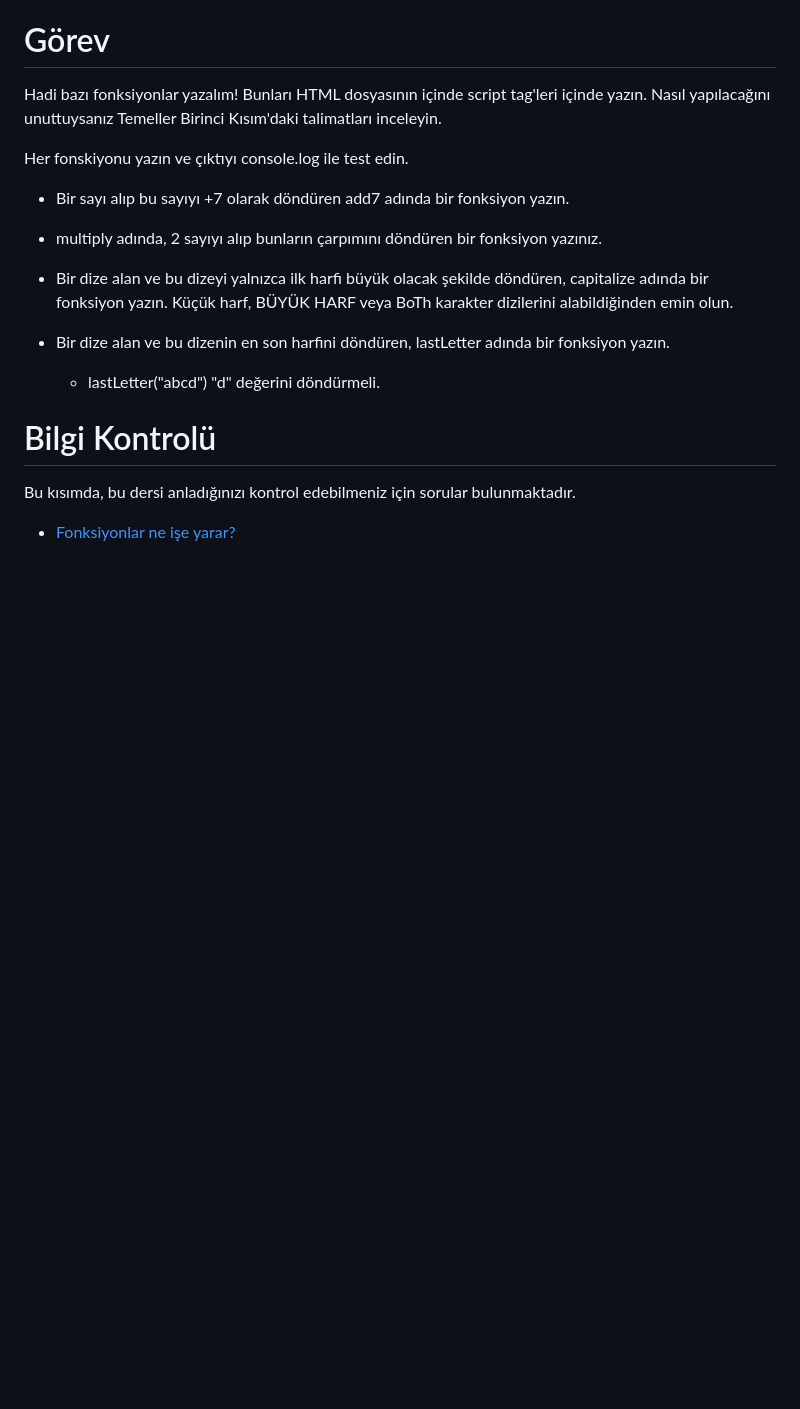
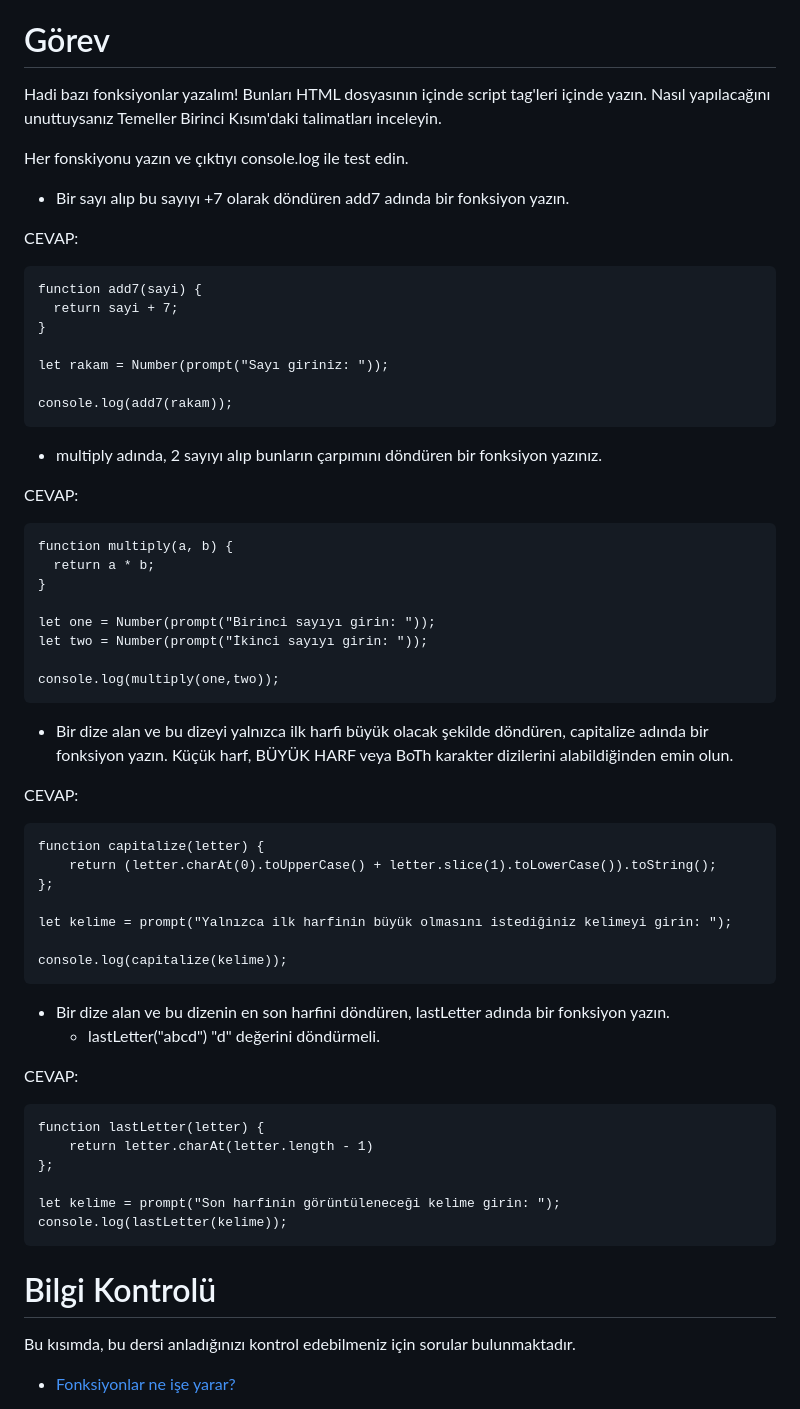
Before and after one commit to FakirHerif/theodinproject-html-css-javascript-notes-turkish, a Markdown page: 4-JAVASCRIPT TEMELLERİ/4 - TEMELLER ÜÇÜNCÜ KISIM.md, the part around the change. Drawn GitHub-style; blank space fills up the shorter version.

Commit message:
4-js temelleri 4.konu temeller üçüncü kısım görev cevaplar eklendi

````diff
--- a/4-JAVASCRIPT TEMELLERİ/4 - TEMELLER ÜÇÜNCÜ KISIM.md
+++ b/4-JAVASCRIPT TEMELLERİ/4 - TEMELLER ÜÇÜNCÜ KISIM.md
@@ -54,12 +54,56 @@ Her fonskiyonu yazın ve çıktıyı console.log ile test edin.
 
 - Bir sayı alıp bu sayıyı +7 olarak döndüren add7 adında bir fonksiyon yazın.
 
+CEVAP:
+```
+function add7(sayi) {
+  return sayi + 7;
+}
+
+let rakam = Number(prompt("Sayı giriniz: "));
+
+console.log(add7(rakam));
+```
+
 - multiply adında, 2 sayıyı alıp bunların çarpımını döndüren bir fonksiyon yazınız.
+
+CEVAP:
+```
+function multiply(a, b) {
+  return a * b;
+}
+
+let one = Number(prompt("Birinci sayıyı girin: "));
+let two = Number(prompt("İkinci sayıyı girin: "));
+
+console.log(multiply(one,two));
+```
 
 - Bir dize alan ve bu dizeyi yalnızca ilk harfi büyük olacak şekilde döndüren, capitalize adında bir fonksiyon yazın. Küçük harf, BÜYÜK HARF veya BoTh karakter dizilerini alabildiğinden emin olun.
 
+CEVAP:
+```
+function capitalize(letter) {
+    return (letter.charAt(0).toUpperCase() + letter.slice(1).toLowerCase()).toString();
+};
+
+let kelime = prompt("Yalnızca ilk harfinin büyük olmasını istediğiniz kelimeyi girin: ");
+
+console.log(capitalize(kelime));
+```
+
 - Bir dize alan ve bu dizenin en son harfini döndüren, lastLetter adında bir fonksiyon yazın.
     - lastLetter("abcd") "d" değerini döndürmeli.
+
+CEVAP:
+```
+function lastLetter(letter) {
+    return letter.charAt(letter.length - 1)
+};
+
+let kelime = prompt("Son harfinin görüntüleneceği kelime girin: ");
+console.log(lastLetter(kelime));
+```
 
 # Bilgi Kontrolü
 
````
